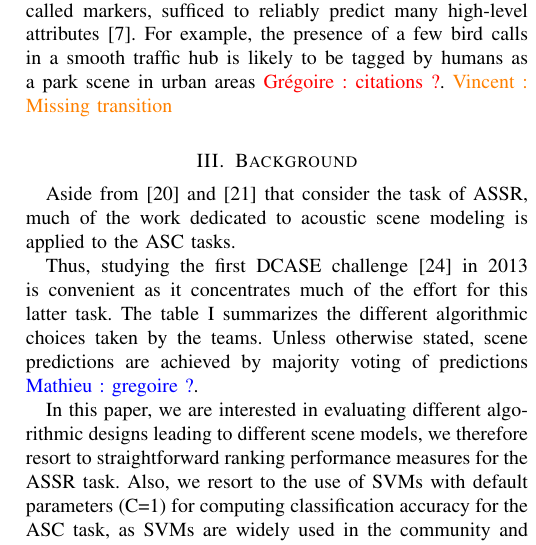
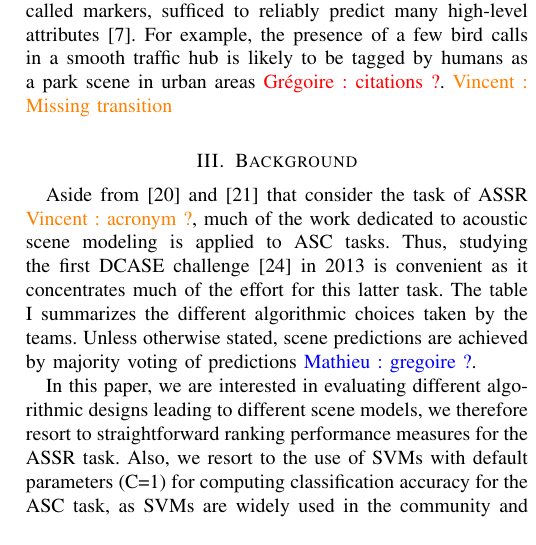
Before and after one commit to mathieulagrange/paperRelevanceBasedSimilarity, a LaTeX paper (paper/structureScene.tex): part of one column of page 2 of 10, cut so that both start at the same text. Compiled offline with pdfLaTeX.

Commit message:
what does ASSR mean ?

```diff
--- a/paper/structureScene.tex
+++ b/paper/structureScene.tex
@@ -124,8 +124,7 @@ For example, the presence of a few bird calls in a smooth traffic hub is likely
 
 \section{Background} \label{sec:soa}
 
-Aside from \cite{aucouturier2007bag} and \cite{lagrange:hal-01082501} that consider the task of ASSR, much of the work dedicated to acoustic scene modeling is applied to the ASC tasks.
-
+Aside from \cite{aucouturier2007bag} and \cite{lagrange:hal-01082501} that consider the task of ASSR \vl{acronym ?}, much of the work dedicated to acoustic scene modeling is applied to ASC tasks.
 Thus, studying the first DCASE challenge \cite{barchiesi2015acoustic} in 2013 is convenient as it concentrates much of the effort for this latter task. The table \ref{tab:dcase} summarizes the different algorithmic choices taken by the teams. Unless otherwise stated, scene predictions are achieved by majority voting of predictions \ml{gregoire ?}.
 
 \begin{table}
```
